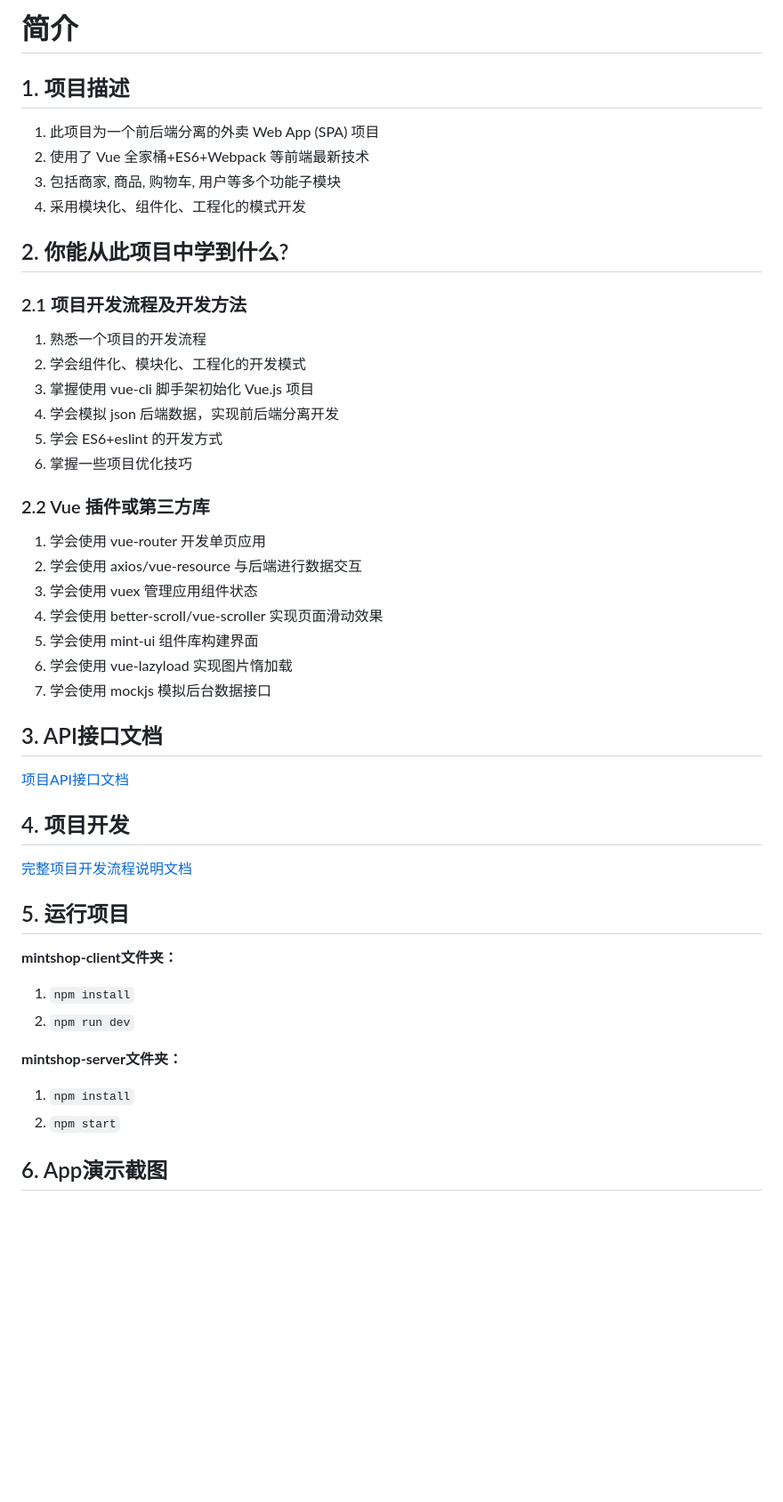
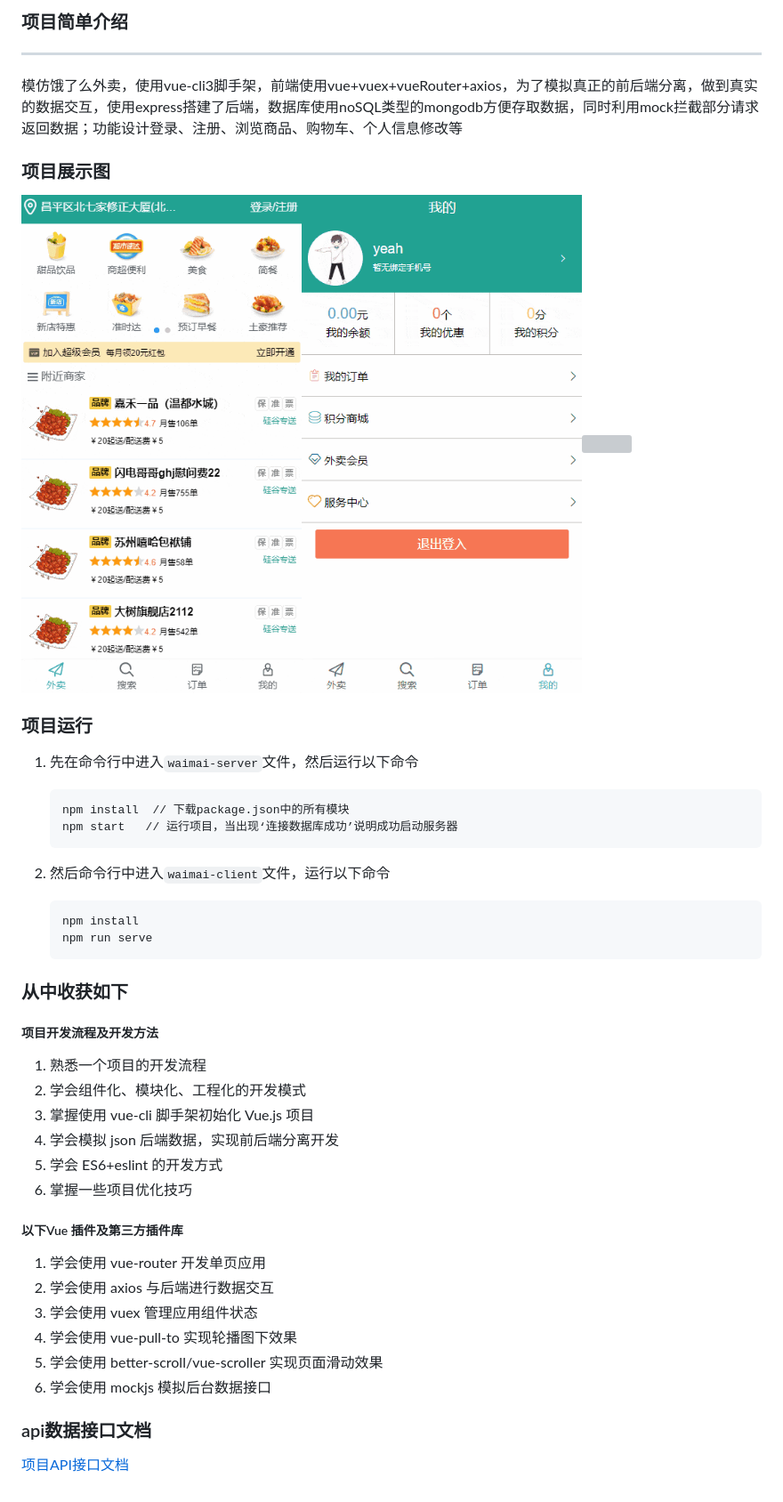
Before and after one commit to code-dream/jiandan-waimai, a Markdown page: readme.md, the part around the change. Shown: that part at 89% size. Drawn GitHub-style; pictures changed too: image/修改个人信息.gif (added), image/登录.gif (added); blank space fills up the shorter version; grey boxes are pictures that could not be loaded.

````diff
--- a/readme.md
+++ b/readme.md
@@ -1,15 +1,32 @@
-# 简介
+### 项目简单介绍
 
-## 1. 项目描述
+---
 
-1. 此项目为一个前后端分离的外卖 Web App (SPA) 项目
-2. 使用了 Vue 全家桶+ES6+Webpack 等前端最新技术
-3. 包括商家, 商品, 购物车, 用户等多个功能子模块
-4. 采用模块化、组件化、工程化的模式开发
+模仿饿了么外卖，使用vue-cli3脚手架，前端使用vue+vuex+vueRouter+axios，为了模拟真正的前后端分离，做到真实的数据交互，使用express搭建了后端，数据库使用noSQL类型的mongodb方便存取数据，同时利用mock拦截部分请求返回数据；功能设计登录、注册、浏览商品、购物车、个人信息修改等
 
-## 2. 你能从此项目中学到什么?
+### 项目展示图
 
-### 2.1 项目开发流程及开发方法
+<img src='./image/登录.gif' style='width: 33.3%'><img src='./image/修改个人信息.gif' style='width: 33.3%'><img src='./image/商品浏览1.gif' style='width: 33.3%'>
+
+### 项目运行
+
+1. 先在命令行中进入`waimai-server`文件，然后运行以下命令
+
+   ```node
+   npm install  // 下载package.json中的所有模块
+   npm start   // 运行项目，当出现‘连接数据库成功’说明成功启动服务器
+   ```
+
+2. 然后命令行中进入`waimai-client`文件，运行以下命令
+
+   ```node
+   npm install
+   npm run serve
+   ```
+
+### 从中收获如下
+
+##### 项目开发流程及开发方法
 
 1. 熟悉一个项目的开发流程
 2. 学会组件化、模块化、工程化的开发模式
@@ -18,34 +35,15 @@
 5. 学会 ES6+eslint 的开发方式
 6. 掌握一些项目优化技巧
 
-### 2.2 Vue 插件或第三方库
+##### 以下Vue 插件及第三方插件库
 
 1. 学会使用 vue-router 开发单页应用
-2. 学会使用 axios/vue-resource 与后端进行数据交互
+2. 学会使用 axios 与后端进行数据交互
 3. 学会使用 vuex 管理应用组件状态
-4. 学会使用 better-scroll/vue-scroller 实现页面滑动效果
-5. 学会使用 mint-ui 组件库构建界面
-6. 学会使用 vue-lazyload 实现图片惰加载
-7. 学会使用 mockjs 模拟后台数据接口
+4. 学会使用 vue-pull-to 实现轮播图下效果
+5. 学会使用 better-scroll/vue-scroller 实现页面滑动效果
+6. 学会使用 mockjs 模拟后台数据接口
 
-## 3. API接口文档
+### api数据接口文档
 
 [项目API接口文档](https://github.com/W-Qing/Vue-MintShop/blob/master/mintshop-server/API.md)
-
-## 4. 项目开发
-
-[完整项目开发流程说明文档](https://github.com/W-Qing/Vue-MintShop/blob/master/%E9%A1%B9%E7%9B%AE%E5%BC%80%E5%8F%91%E6%B5%81%E7%A8%8B.md)
-
-## 5. 运行项目
-
-**mintshop-client文件夹：**
-
-1. `npm install`
-2. `npm run dev`
-
-**mintshop-server文件夹：**
-
-1. `npm install`
-2. `npm start`
-
-## 6. App演示截图
````
Also changed, not shown: 1 other file.
